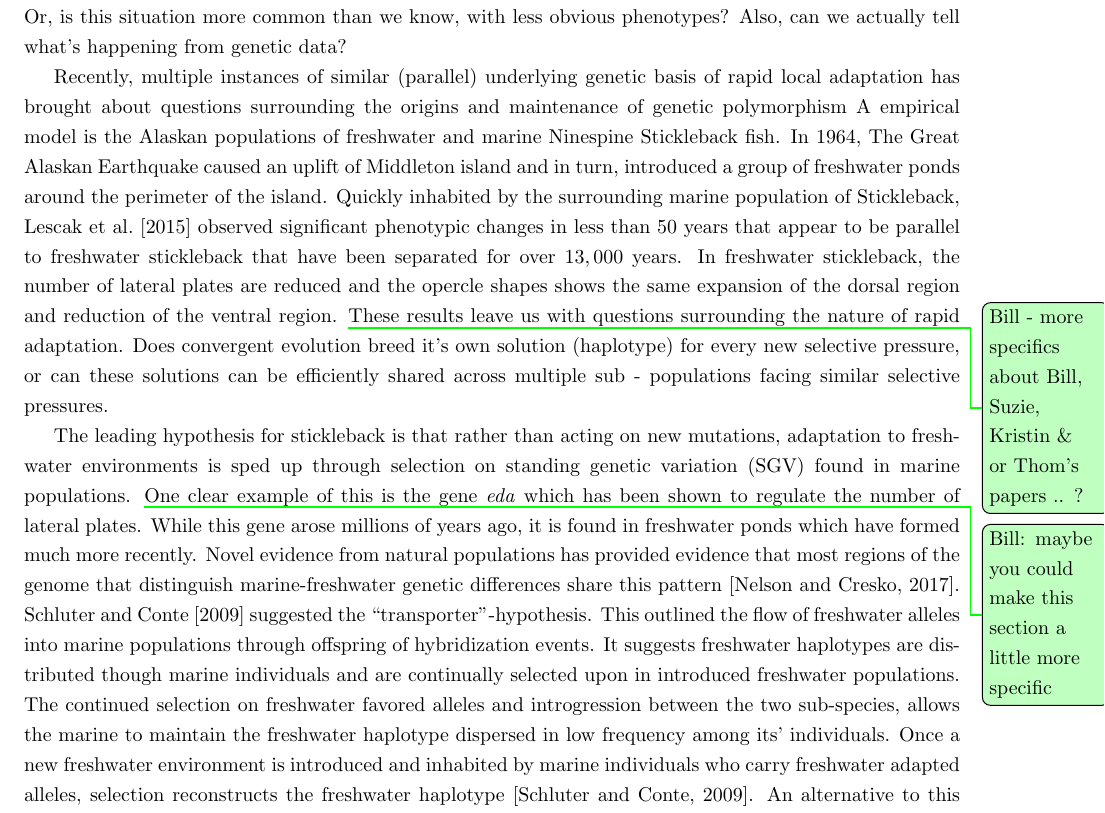
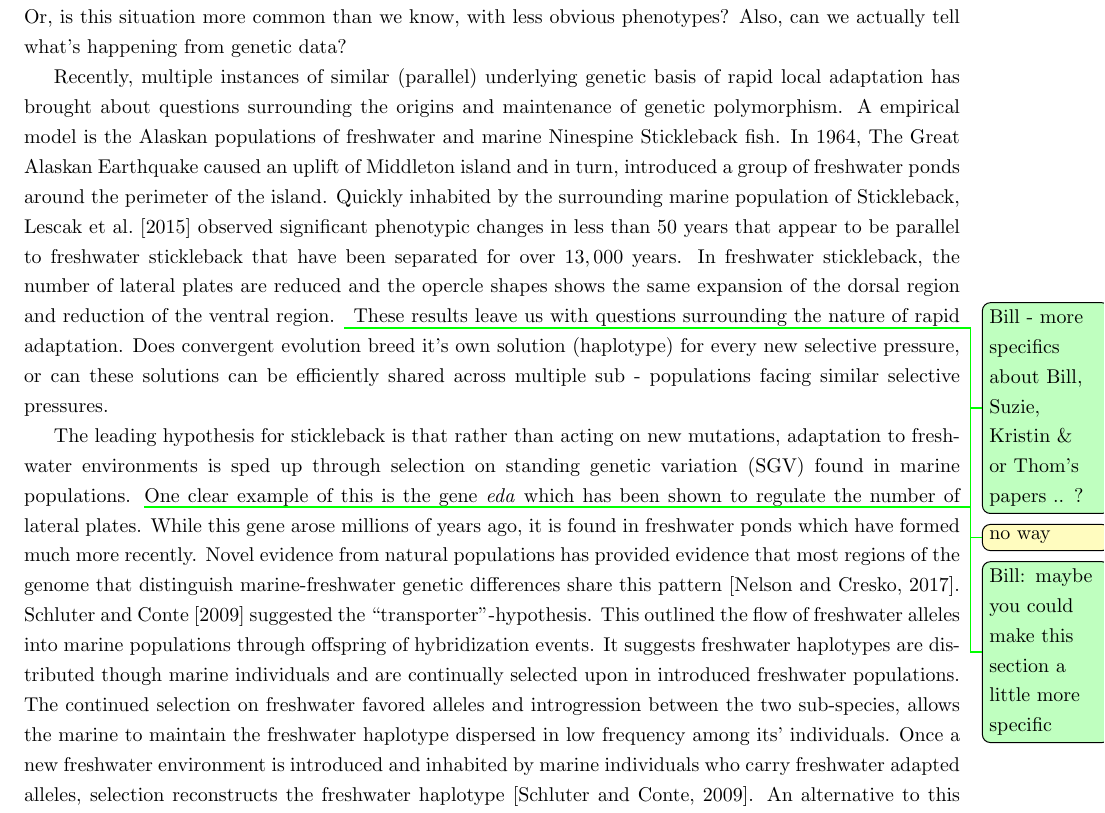
Before and after one commit to jgallowa07/SticklebackPaper, a LaTeX document (Stickleback_Paper.tex): part of page 2 of 19, cut so that both start at the same text. Compiled offline with pdfLaTeX.

Commit message:
Update on Overleaf.

```diff
--- a/Stickleback_Paper.tex
+++ b/Stickleback_Paper.tex
@@ -20,6 +20,7 @@
 
 \newcommand{\plr}[1]{\todo[linecolor=blue,backgroundcolor=blue!25,bordercolor=blue]{#1}}
 \newcommand{\jgg}[1]{\todo[linecolor=green,backgroundcolor=green!25,bordercolor=black]{#1}}
+\newcommand{\bill}[1]{\todo[linecolor=green,backgroundcolor=yellow!25,bordercolor=black]{#1}}
 
 \begin{document}
 
@@ -97,7 +98,7 @@ Or, is this situation more common than we know, with less obvious phenotypes?
 Also, can we actually tell what's happening from genetic data?
 
 Recently, multiple instances of similar (parallel) underlying genetic basis of rapid local adaptation has brought about
-questions surrounding the origins and maintenance of genetic polymorphism
+questions surrounding the origins and maintenance of genetic polymorphism.
 A empirical model is the Alaskan populations of freshwater and marine Ninespine Stickleback fish.
 In 1964, The Great Alaskan Earthquake caused an uplift of Middleton island and in turn,
 introduced a group of freshwater ponds around the perimeter of the island.
@@ -107,6 +108,7 @@ parallel to freshwater stickleback that have been separated for over $13,000$ ye
 In freshwater stickleback, the number of lateral plates are reduced
 and the opercle shapes shows the same expansion of the dorsal region and reduction of the ventral region.
 \jgg{Bill - more specifics about Bill, Suzie, Kristin  \& or Thom's papers .. ? }
+\bill{no way}
 These results leave us with questions surrounding the nature of rapid adaptation.
 Does convergent evolution breed it's own solution (haplotype) for every new selective pressure,
 or can these solutions can be efficiently shared across multiple sub - populations facing similar selective pressures.
```
